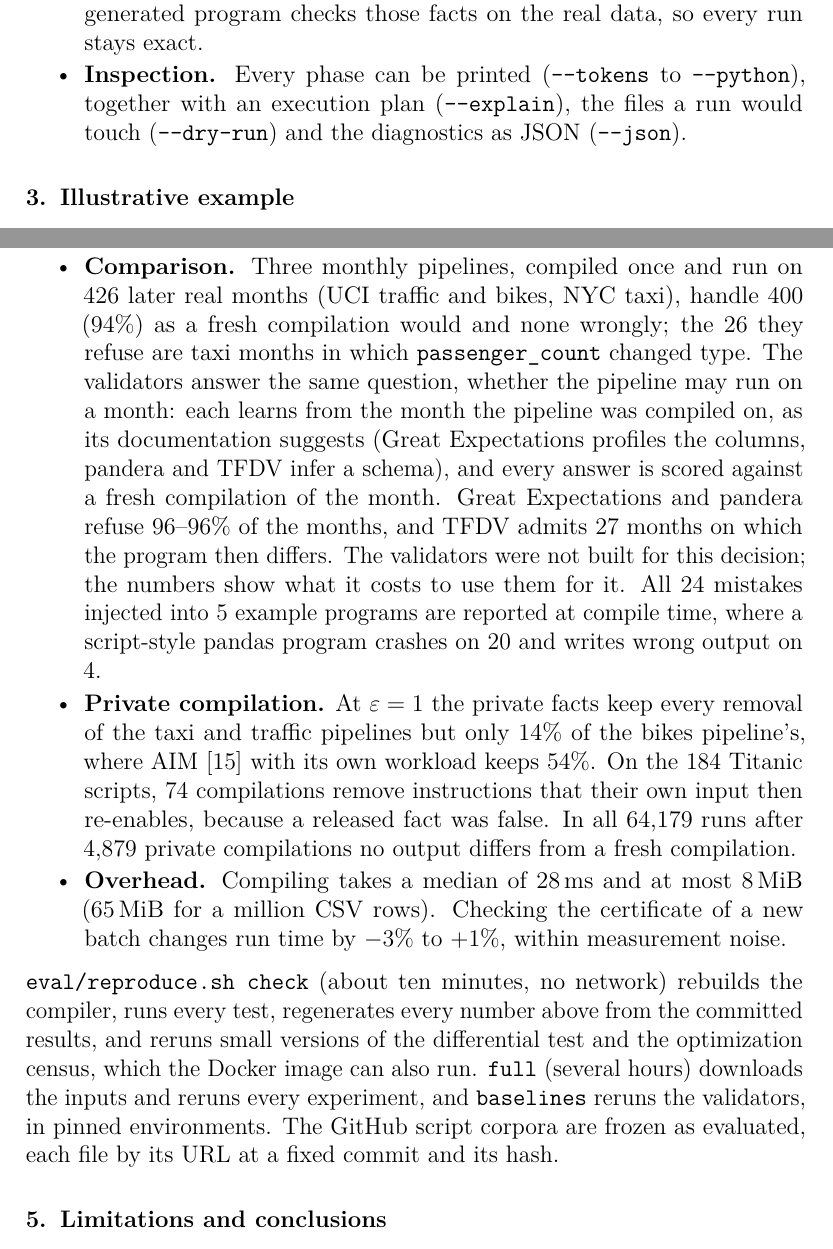
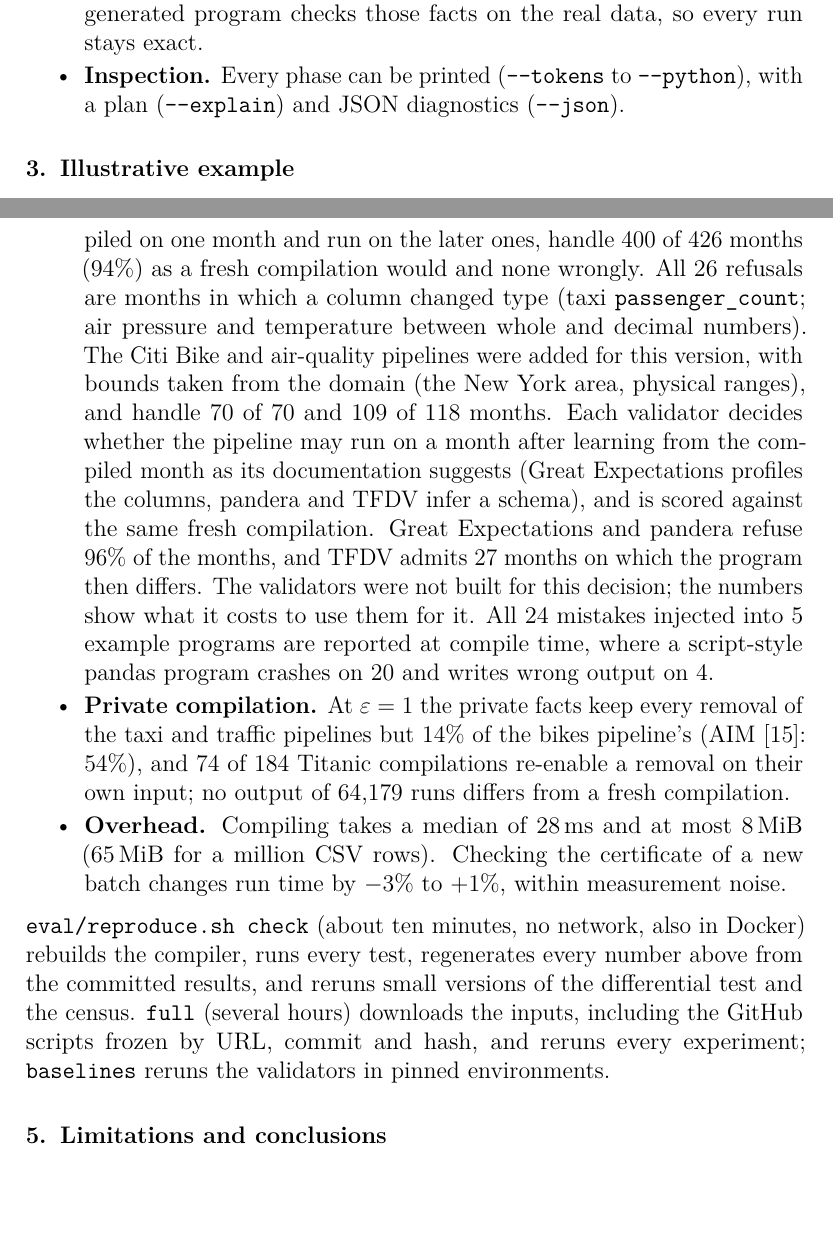
Before and after one commit to Nikhi00718/preLang, a LaTeX paper (paper/preplang-osp.tex, which reads paper/sections/osp-body.tex): two parts of pages 5 and 7 of 9, joined at a grey line, cut so that both start at the same text, the shorter picture padded with empty space. Compiled offline with pdfLaTeX.

Commit message:
Software article: five monthly pipelines, the census speedup, page breaks
- Comparison over five public datasets (400 of 426 months, 0 wrong; all
  26 refusals are column type changes).
- Restore the census median speedup (1.09x) next to the large-table
  timing.
- Keep the two diagnostic listings on one page; shorten the install,
  inspection, private-compilation and reproduction text.

```diff
--- a/paper/sections/osp-body.tex
+++ b/paper/sections/osp-body.tex
@@ -97,9 +96,8 @@ cleaning part of pandas scripts into \PL, up to the first statement the language
 \texttt{--facts} a program compiles from differentially private facts that its data owner released
 (\texttt{tools/\allowbreak release\_facts.py}) without opening an input file; the generated program checks
 those facts on the real data, so every run stays exact.
-\item \textbf{Inspection.} Every phase can be printed (\texttt{--tokens} to \texttt{--python}), together with
-an execution plan (\texttt{--explain}), the files a run would touch (\texttt{--dry-run}) and the
-diagnostics as JSON (\texttt{--json}).
+\item \textbf{Inspection.} Every phase can be printed (\texttt{--tokens} to \texttt{--python}), with a plan
+(\texttt{--explain}) and JSON diagnostics (\texttt{--json}).
 \end{itemize}
 }
 
@@ -174,34 +174,33 @@ translates \CorpusBothLifted{}; their programs reproduce a fresh compilation in
 bike scripts it translates \DriftCompiled{}, which reproduce a fresh run on all \DriftRuns{} later real
 months. Most untranslated scripts fail before the language matters: 547 of the 945 never call
 \texttt{pd.read\_csv} on a file path, which the lifter needs to find the input.
-\item \textbf{Comparison.} Three monthly pipelines, compiled once and run on \RealRuns{} later real months
-(UCI traffic and bikes, NYC taxi), handle \RealDeoptCorrect{} (\RealDeoptCorrectPct\%) as a fresh
-compilation would and none wrongly; the \RealDeoptNeedless{} they refuse are taxi months in which
-\texttt{passenger\_count} changed type. The validators answer the same question, whether the pipeline may
-run on a month: each learns from the month the pipeline was compiled on, as its documentation suggests
-(Great Expectations profiles the columns, pandera and TFDV infer a schema), and every answer is scored against a fresh
-compilation of the month. Great Expectations and pandera refuse
-\RealValidatorStopMin--\RealValidatorStopMax\% of the months, and TFDV admits \RealValidatorWrongMax{}
+\item \textbf{Comparison.} Five monthly pipelines on public data (UCI traffic, bikes and Beijing air
+quality; NYC green taxi; Citi Bike Jersey City), each compiled on one month and run on the later ones,
+handle \RealDeoptCorrect{} of \RealRuns{} months (\RealDeoptCorrectPct\%) as a fresh compilation would and
+none wrongly. All \RealDeoptNeedless{} refusals are months in which a column changed type (taxi
+\texttt{passenger\_count}; air pressure and temperature between whole and decimal numbers). The Citi Bike
+and air-quality pipelines were added for this version, with bounds taken from the domain (the New York
+area, physical ranges), and handle \RealCitibikeCorrect{} of \RealCitibikeRuns{} and \RealAirCorrect{} of
+\RealAirRuns{} months. Each validator decides whether the pipeline may run on a month after learning
+from the compiled month as its documentation suggests (Great Expectations profiles the columns, pandera
+and TFDV infer a schema), and is scored against the same fresh compilation. Great Expectations and pandera refuse \RealValidatorStopMax\% of the months, and TFDV admits \RealValidatorWrongMax{}
 months on which the program then differs. The validators were not built for this decision; the numbers
 show what it costs to use them for it. All 24 mistakes injected into 5 example programs are reported at
 compile time, where a script-style pandas program crashes on 20 and writes wrong output on 4.
 \item \textbf{Private compilation.} At $\varepsilon=1$ the private facts keep every removal of the taxi
-and traffic pipelines but only 14\% of the bikes pipeline's, where AIM~\cite{mckenna2022aim} with its
-own workload keeps 54\%. On the \PrivTitanicScripts{} Titanic scripts, \PrivTitanicDeoptEpsOne{}
-compilations remove instructions that their own input then re-enables, because a released fact was
-false. In all \PrivRuns{} runs after \PrivCompilations{} private compilations no output differs
-from a fresh compilation.
+and traffic pipelines but 14\% of the bikes pipeline's (AIM~\cite{mckenna2022aim}: 54\%), and
+\PrivTitanicDeoptEpsOne{} of \PrivTitanicScripts{} Titanic compilations re-enable a removal on their own
+input; no output of \PrivRuns{} runs differs from a fresh compilation.
 \item \textbf{Overhead.} Compiling takes a median of \CenCompileMed\,ms and at most \CenMemMax\,MiB
 (\CenCsvMillionMem\,MiB for a million CSV rows). Checking the certificate of a new batch changes run time
 by \OhPctLow\% to \OhPctHigh\%, within measurement noise.
 \end{itemize}
 
-\noindent \texttt{eval/\allowbreak reproduce.sh check} (about ten minutes, no network) rebuilds the compiler,
-runs every test, regenerates every number above from the committed results, and reruns small versions of
-the differential test and the optimization census, which the Docker image can also run.
-\texttt{full} (several hours) downloads the inputs and reruns every experiment, and \texttt{baselines}
-reruns the validators, in pinned environments. The GitHub script corpora are frozen as evaluated, each
-file by its URL at a fixed commit and its hash.
+\noindent \texttt{eval/\allowbreak reproduce.sh check} (about ten minutes, no network, also in Docker)
+rebuilds the compiler, runs every test, regenerates every number above from the committed results, and
+reruns small versions of the differential test and the census. \texttt{full} (several hours) downloads
+the inputs, including the GitHub scripts frozen by URL, commit and hash, and reruns every experiment;
+\texttt{baselines} reruns the validators in pinned environments.
 
 \section{Limitations and conclusions}
 
```
Also changed, not shown: paper/preplang-osp.tex (+1 -1 lines), paper/PrepLang_Software_SCP.pdf, paper/sections/osp-body.tex (27 more changed lines).
